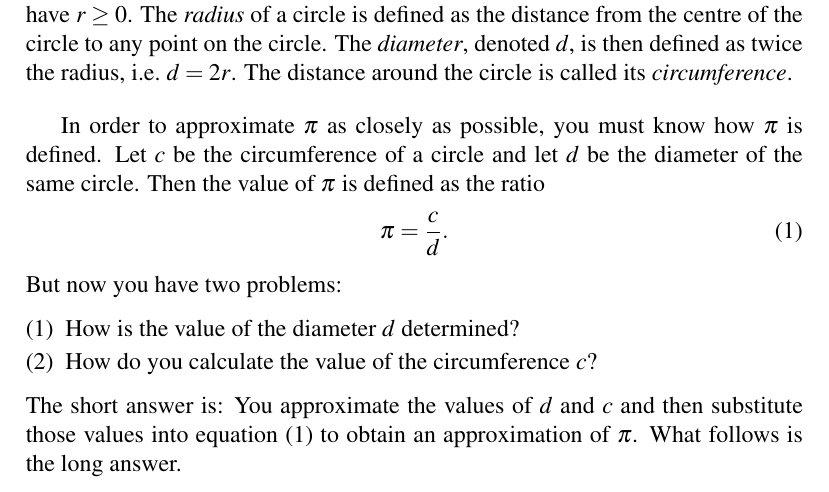
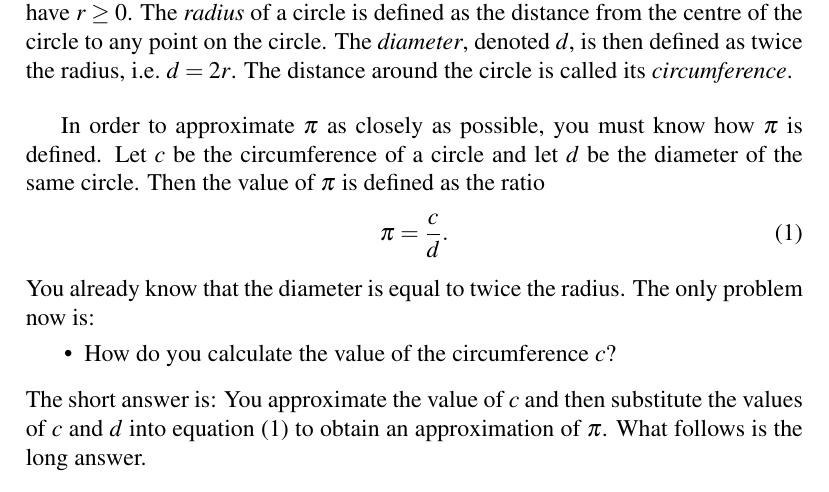
Before and after one commit to mvngu/hsnote, a LaTeX document (04_approximation.tex): part of page 1 of 3, cut so that both start at the same text. Compiled offline with pdfLaTeX.

Commit message:
Clarify a general strategy to approximate pi.

```diff
--- a/04_approximation.tex
+++ b/04_approximation.tex
@@ -58,16 +58,15 @@ is defined as the ratio
 \frac{c}{d}.
 \end{equation}
 %%
-But now you have two problems:
+You already know that the diameter is equal to twice the radius.  The
+only problem now is:
 %%
-\begin{packedenumeral}
-\item How is the value of the diameter $d$ determined?
-
+\begin{packeditem}
 \item How do you calculate the value of the circumference $c$?
-\end{packedenumeral}
+\end{packeditem}
 %%
-The short answer is: You approximate the values of $d$ and $c$ and
-then substitute those values into
+The short answer is: You approximate the value of $c$ and then
+substitute the values of $c$ and $d$ into
 \Equation{eqn:define_pi_as_ratio_of_c_over_d} to obtain an
 approximation of $\pi$.  What follows is the long answer.
 
```
